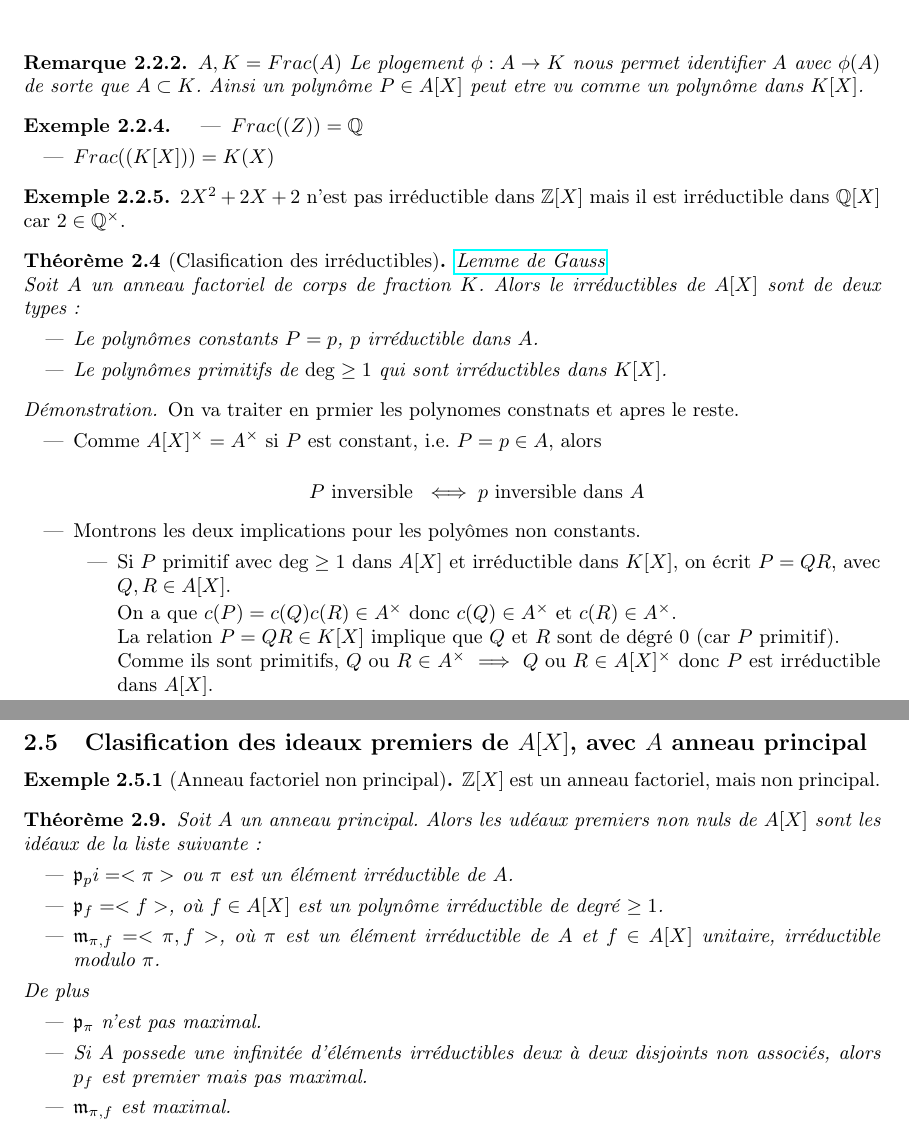
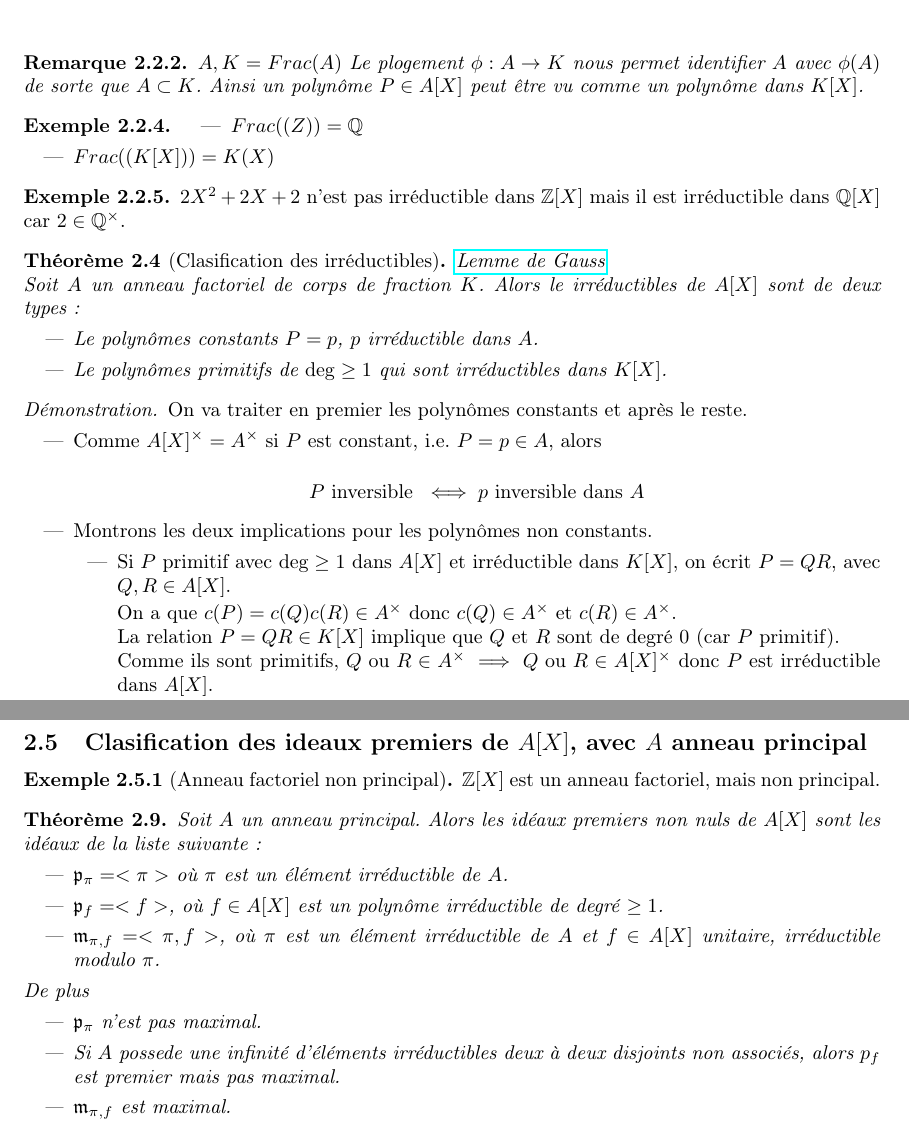
Before and after one commit to Yag000/algebre-II-notes, a LaTeX document (algebre-II-notes.tex, which reads contents/anneaux_polynomes/clasification_ideaux.tex, contents/anneaux_polynomes/division_euclidienne.tex): two parts of pages 7 and 12 of 14, joined at a grey line, cut so that both start at the same text. Compiled offline with pdfLaTeX.

Commit message:
fix: Typos

```diff
--- a/contents/anneaux_polynomes/clasification_ideaux.tex
+++ b/contents/anneaux_polynomes/clasification_ideaux.tex
@@ -5,16 +5,16 @@
 \end{example}
 
 \begin{theorem}
-	Soit $A$ un anneau principal. Alors les udéaux premiers non nuls de $A[X]$ sont les idéaux de la liste suivante:
+	Soit $A$ un anneau principal. Alors les idéaux premiers non nuls de $A[X]$ sont les idéaux de la liste suivante:
 	\begin{itemize}
-		\item $\goatp_pi = <\pi>$ ou $\pi$ est un élément irréductible de $A$. %TODO: Add { saying that they are the irreducible elements of A[X]}
+		\item $\goatp_{\pi} = <\pi>$ où $\pi$ est un élément irréductible de $A$. %TODO: Add { saying that they are the irreducible elements of A[X]}
 		\item $\goatp_f = <f>$, où $f \in A[X]$ est un polynôme irréductible de degré $\geq 1$.
 		\item $\goatm_{\pi,f} = <\pi,f>$, où $\pi$ est un élément irréductible de $A$ et $f \in A[X]$ unitaire, irréductible modulo $\pi$.
 	\end{itemize}
 	De plus
 	\begin{itemize}
 		\item $\goatp_{\pi}$ n'est pas maximal.
-		\item Si $A$ possede une infinitée d'éléments irréductibles deux à deux disjoints non associés, alors $p_f$ est premier mais pas maximal.
+		\item Si $A$ possede une infinité d'éléments irréductibles deux à deux disjoints non associés, alors $p_f$ est premier mais pas maximal.
 		\item $\goatm_{\pi,f}$ est maximal.
 	\end{itemize}
 \end{theorem}
--- a/contents/anneaux_polynomes/division_euclidienne.tex
+++ b/contents/anneaux_polynomes/division_euclidienne.tex
@@ -246,7 +246,7 @@
 \end{theorem}
 
 
-\begin{proof} On va traiter en prmier les polynomes constnats et apres le reste.
+\begin{proof} On va traiter en premier les polynômes constants et après le reste.
 	\begin{itemize}
 		\item
 		      Comme $A[X]^\times = A^\times$
@@ -254,14 +254,14 @@
 		      alors
 
 		      $$ P \text{ inversible } \iff p \text{ inversible dans } A $$
-		\item Montrons les deux implications pour les polyômes non constants.
+		\item Montrons les deux implications pour les polynômes non constants.
 		      \begin{itemize}
 			      \item
 			            Si $P$ primitif avec $\deg \geq 1$ dans $A[X]$ et irréductible dans $K[X]$, on écrit
 			            $P = QR$, avec $Q,R \in A[X]$.
 
 			            On a que $c(P) = c(Q) c(R) \in A^\times$ donc $c(Q) \in A^\times$ et $c(R) \in A^\times$. \\
-			            La relation $P = QR \in K[X]$ implique que $Q$ et $R$ sont de dégré 0 (car $P$ primitif). \\
+			            La relation $P = QR \in K[X]$ implique que $Q$ et $R$ sont de degré 0 (car $P$ primitif). \\
 			            Comme ils sont primitifs, $Q \text{ ou } R \in A^\times \implies Q \text{ ou } R  \in A[X]^\times$
 			            donc $P$ est irréductible dans $A[X]$.
 			      \item
```
Also changed, not shown: contents/anneaux_polynomes/division_euclidienne.tex (10 more changed lines).
